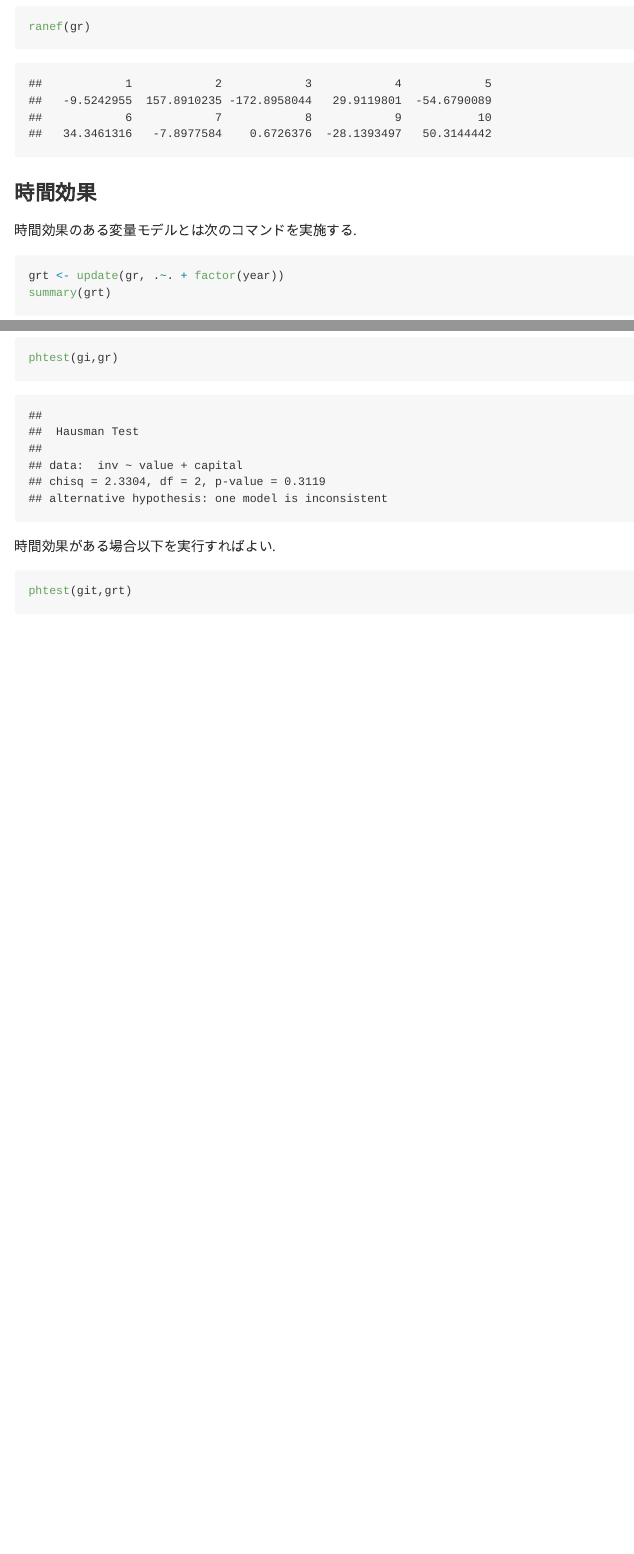
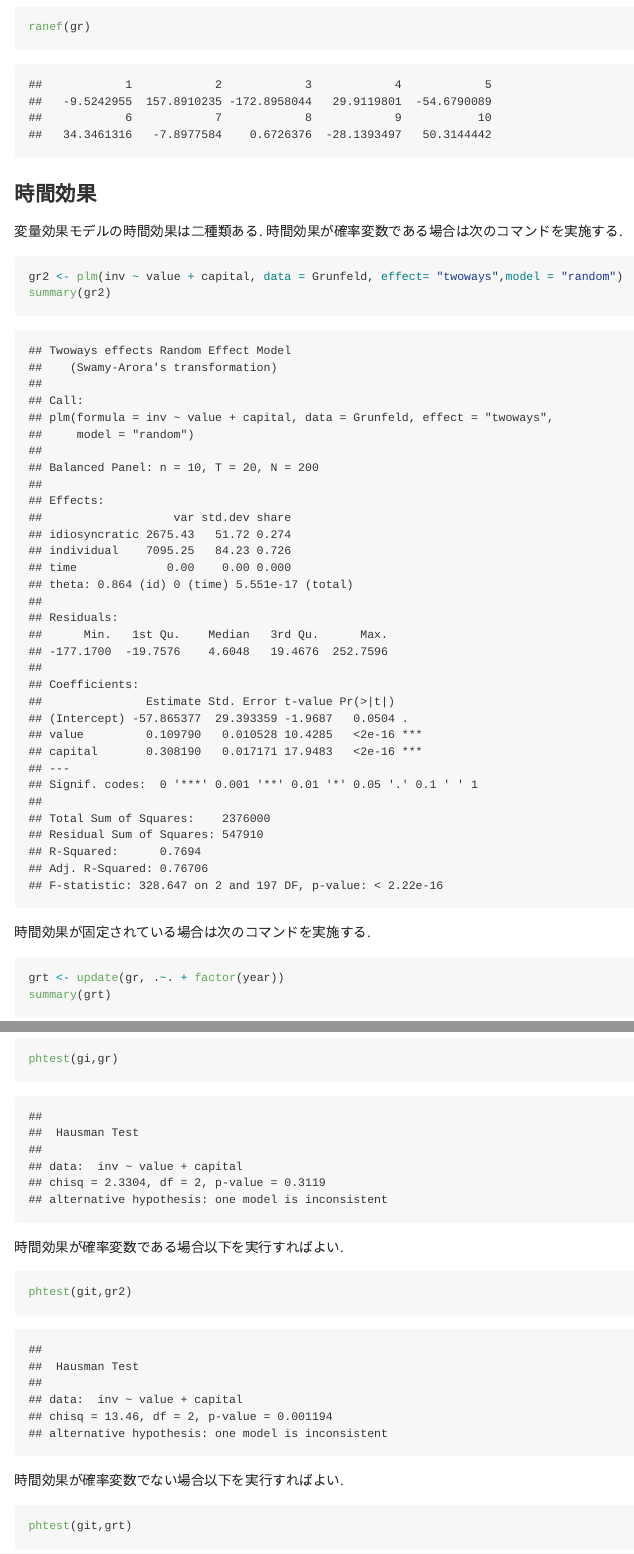
Before and after one commit to kenjimyzk/Rforregression, an R Markdown document (09-panel.Rmd): the page in a window 1100 px wide, from 8120 px down before the commit and from 8140 px down after it, so that both start at the same text, and a second part further down, joined at a grey line. The pictures show the output file docs/09-panel.md that the author committed with the source, drawn offline in the style of GitHub.

Commit message:
random effect model

````diff
--- a/09-panel.Rmd
+++ b/09-panel.Rmd
@@ -127,9 +128,15 @@ summary(gr)
 ranef(gr)
 ```
 
+### 時間効果
+変量効果モデルの時間効果は二種類ある.
+時間効果が確率変数である場合は次のコマンドを実施する.
+```{r}
+gr2 <- plm(inv ~ value + capital, data = Grunfeld, effect= "twoways",model = "random")
+summary(gr2)
+```
 
-### 時間効果
-時間効果のある変量モデルとは次のコマンドを実施する.
+時間効果が固定されている場合は次のコマンドを実施する.
 ```{r}
 grt <- update(gr, .~. + factor(year))
 summary(grt)
@@ -148,7 +155,12 @@ waldtest(gr,grt)
 phtest(gi,gr)
 ```
 
-時間効果がある場合以下を実行すればよい.
+時間効果が確率変数である場合以下を実行すればよい.
+```{r}
+phtest(git,gr2)
+```
+
+時間効果が確率変数でない場合以下を実行すればよい.
 ```{r}
 phtest(git,grt)
 ```
````
Also changed, not shown: docs/02-rstudio.md, docs/04-dataframe.md, docs/05-datainput.md, docs/06-datawrangling.md, docs/07-regression.md, docs/09-panel.md, docs/index.md, docs/search_index.json, 09-panel.Rmd (3 more changed lines), 14 other files.
